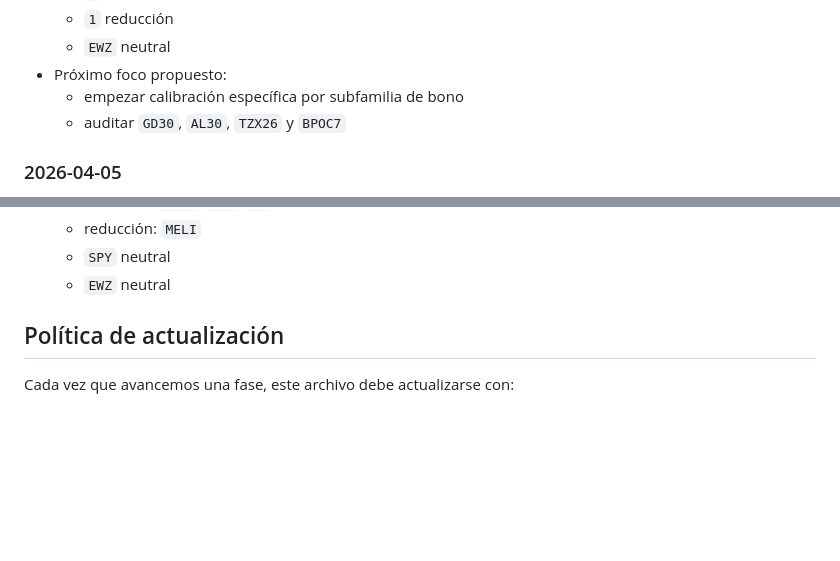
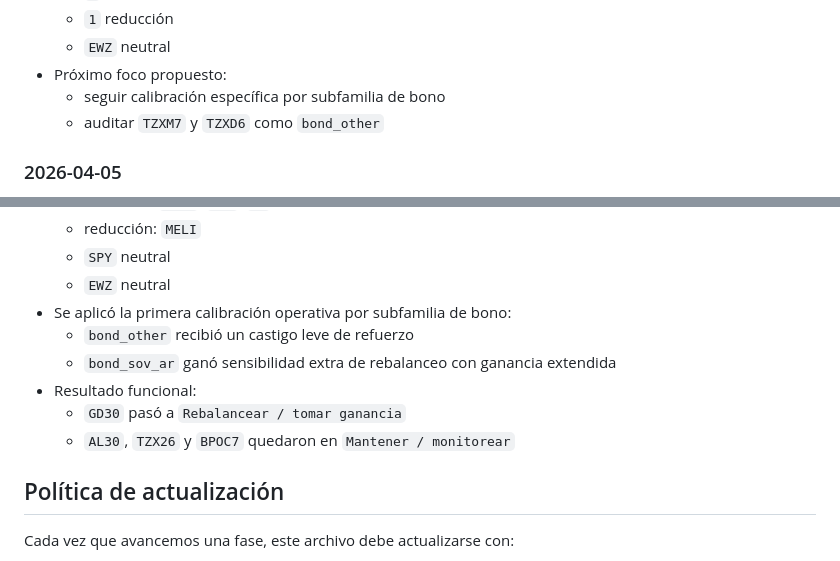
Before and after one commit to Nicokac/Cartera, a Markdown page: docs/refactor-roadmap.md, 2 parts joined by grey strips. Drawn GitHub-style; blank space fills up the shorter version.

Commit message:
docs: actualizar baseline y roadmap tras primera calibracion operativa de bonos

```diff
--- a/docs/refactor-roadmap.md
+++ b/docs/refactor-roadmap.md
@@ -533,8 +533,8 @@ Ordenar el proyecto para separar ingestión de datos, normalización, reglas de
   - `1` reducción
   - `EWZ` neutral
 - Próximo foco propuesto:
-  - empezar calibración específica por subfamilia de bono
-  - auditar `GD30`, `AL30`, `TZX26` y `BPOC7`
+  - seguir calibración específica por subfamilia de bono
+  - auditar `TZXM7` y `TZXD6` como `bond_other`
 
 ### 2026-04-05
 
@@ -553,6 +553,12 @@ Ordenar el proyecto para separar ingestión de datos, normalización, reglas de
   - reducción: `MELI`
   - `SPY` neutral
   - `EWZ` neutral
+- Se aplicó la primera calibración operativa por subfamilia de bono:
+  - `bond_other` recibió un castigo leve de refuerzo
+  - `bond_sov_ar` ganó sensibilidad extra de rebalanceo con ganancia extendida
+- Resultado funcional:
+  - `GD30` pasó a `Rebalancear / tomar ganancia`
+  - `AL30`, `TZX26` y `BPOC7` quedaron en `Mantener / monitorear`
 
 ## Política de actualización
 
```
Also changed, not shown: docs/asset-taxonomy.md (+8 -5 lines), 1 other file.
